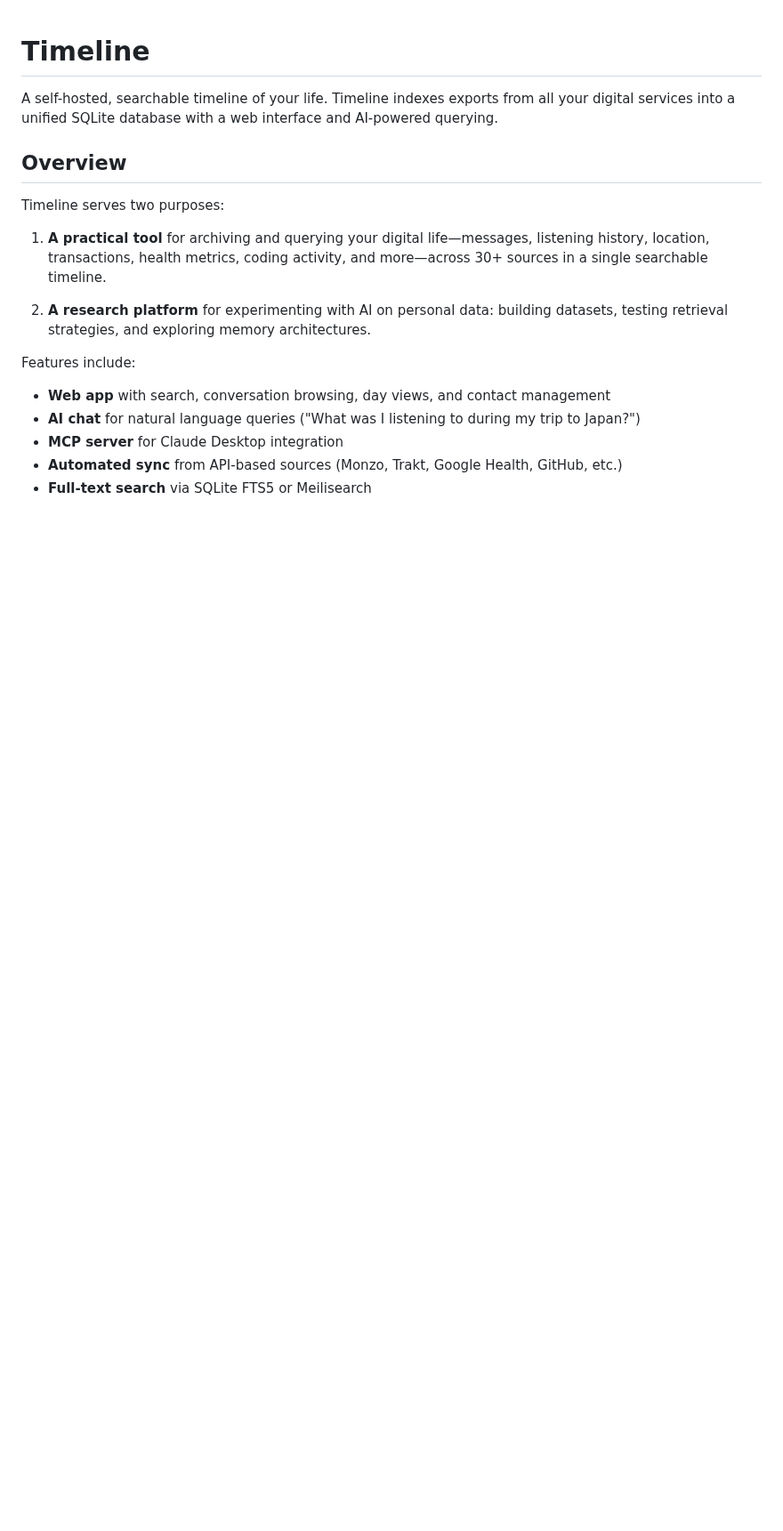
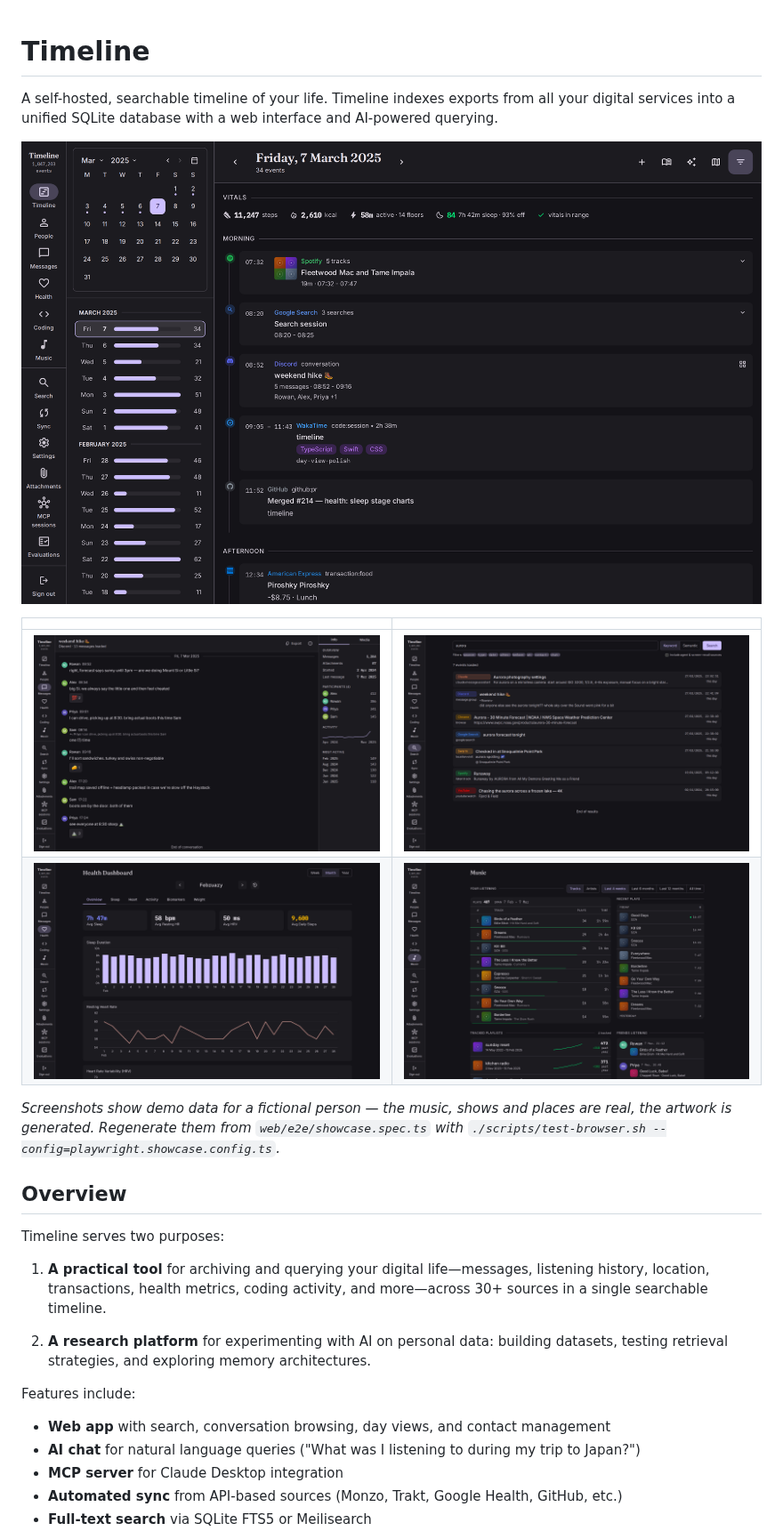
Before and after one commit to incognitojam/timeline, a Markdown page: README.md, the part around the change. Shown at 89% size. GitHub-like rendering; pictures changed too: docs/screenshots/conversation.png (added), docs/screenshots/health.png (added), docs/screenshots/music.png (added); blank space fills up the shorter version.

Commit message:
web: generate README showcase screenshots (#2)

```diff
--- a/README.md
+++ b/README.md
@@ -1,6 +1,15 @@
 # Timeline
 
 A self-hosted, searchable timeline of your life. Timeline indexes exports from all your digital services into a unified SQLite database with a web interface and AI-powered querying.
+
+![Day timeline: vitals, listening sessions, conversations, coding, transactions, and check-ins on one page](docs/screenshots/timeline-day.png)
+
+| | |
+|---|---|
+| ![Conversation view](docs/screenshots/conversation.png) | ![Cross-source search](docs/screenshots/search.png) |
+| ![Health dashboard](docs/screenshots/health.png) | ![Music dashboard](docs/screenshots/music.png) |
+
+*Screenshots show demo data for a fictional person — the music, shows and places are real, the artwork is generated. Regenerate them from `web/e2e/showcase.spec.ts` with `./scripts/test-browser.sh --config=playwright.showcase.config.ts`.*
 
 ## Overview
 
```
Also changed, not shown: .changeset/quiet-badgers-agree.md (added, +3 -0 lines), 4 other files.
